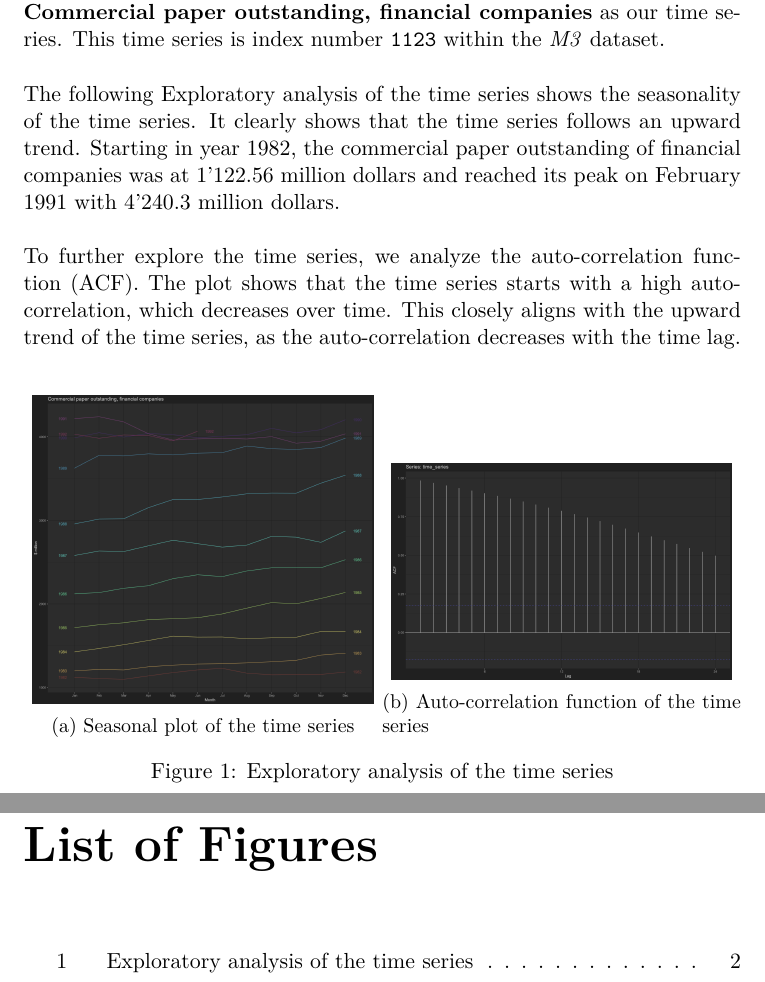
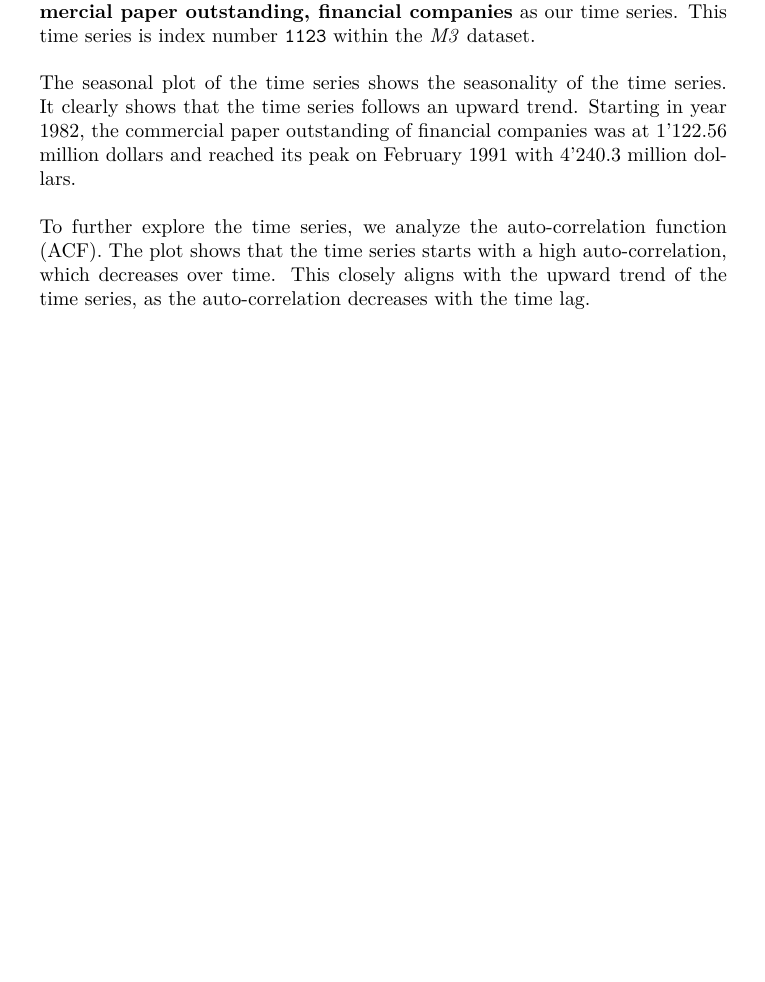
Before and after one commit to nicololuescher/AnSeqData, a LaTeX problem sheet (assignment/time-series/report/main.tex, which reads assignment/time-series/report/chapters/1-exploratory-analysis.tex, assignment/time-series/report/preamble.tex): two parts of pages 3 and 10 of 10 before the commit and part of page 3 of 7 after it, the two joined at a grey line, cut so that both start at the same text, the shorter picture padded with empty space. Compiled offline with pdfLaTeX.

Commit message:
Completing assignment of time series

```diff
--- a/assignment/time-series/report/chapters/1-exploratory-analysis.tex
+++ b/assignment/time-series/report/chapters/1-exploratory-analysis.tex
@@ -4,7 +4,7 @@ As a first step, we perform an exploratory analysis of the data.
 We use \textbf{Commercial paper outstanding, financial companies} as our time series.
 This time series is index number \texttt{1123} within the \textit{M3} dataset.\\
 
-The following \nameref{fig:sesaonplot} shows the seasonality of the time series.
+The seasonal plot of the time series shows the seasonality of the time series.
 It clearly shows that the time series follows an upward trend.
 Starting in year 1982, the commercial paper outstanding of financial companies was at 1'122.56 million dollars
 and reached its peak on February 1991 with 4'240.3 million dollars.\\
@@ -12,20 +12,3 @@ and reached its peak on February 1991 with 4'240.3 million dollars.\\
 To further explore the time series, we analyze the auto-correlation function (ACF).
 The plot shows that the time series starts with a high auto-correlation, which decreases over time.
 This closely aligns with the upward trend of the time series, as the auto-correlation decreases with the time lag.\\
-
-% https://www.physicsread.com/latex-figures-side-by-side/
-
-\begin{figure}[h]
-  \begin{subfigure}{.5\textwidth}
-  \centering
-    \includegraphics[width=.95\linewidth]{seasonplot}
-    \caption{Seasonal plot of the time series}
-  \end{subfigure}%
-  \begin{subfigure}{.5\textwidth}
-  \centering
-    \includegraphics[width=.95\linewidth]{acf}
-    \caption{Auto-correlation function of the time series}
-  \end{subfigure}
-  \caption{Exploratory analysis of the time series}
-  \label{fig:sesaonplot}
-\end{figure}
--- a/assignment/time-series/report/preamble.tex
+++ b/assignment/time-series/report/preamble.tex
@@ -37,7 +37,7 @@
 
 \setlength{\parindent}{0cm}
 \titleformat{\section}[block]{\Large\bfseries\filright}{\thesection}{1em}{}
-\titlespacing*{\section}{0pt}{40pt}{20pt}
+\titlespacing*{\section}{0pt}{20pt}{20pt}
 
 \setlength{\parindent}{0cm}
 
```
Also changed, not shown: assignment/time-series/report/main.tex (+4 -8 lines), assignment/time-series/report/out/main.pdf.
